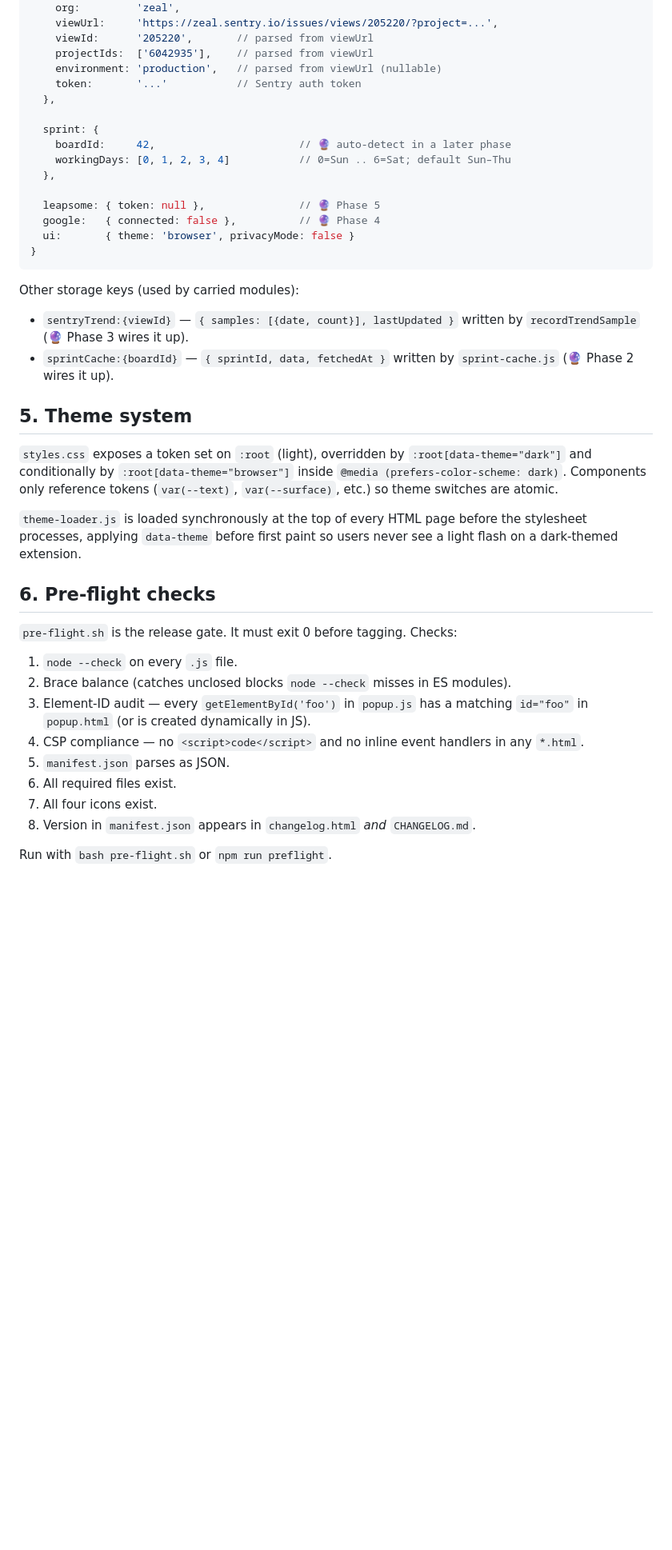
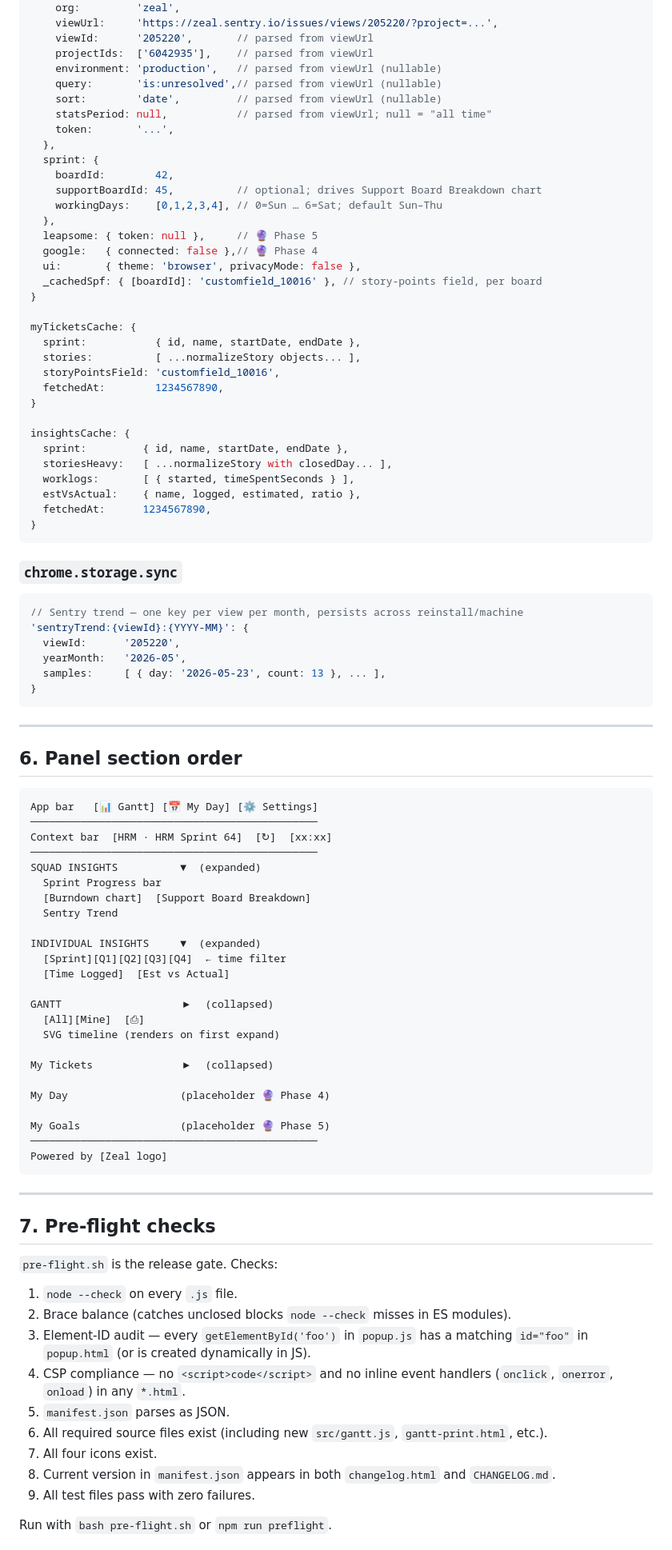
Before and after one commit to ahmedredazeal/zealer-dashboard-extension, a Markdown page: docs/ARCHITECTURE.md, the part around one of its changes. Shown at 80% size. Drawn GitHub-style; blank space fills up the shorter version.

````diff
--- a/docs/ARCHITECTURE.md
+++ b/docs/ARCHITECTURE.md
@@ -98,52 +151,97 @@ Pure-node, no framework. Each test file is `node tests/<name>.test.js`.
     viewId:      '205220',       // parsed from viewUrl
     projectIds:  ['6042935'],    // parsed from viewUrl
     environment: 'production',   // parsed from viewUrl (nullable)
-    token:       '...'           // Sentry auth token
+    query:       'is:unresolved',// parsed from viewUrl (nullable)
+    sort:        'date',         // parsed from viewUrl (nullable)
+    statsPeriod: null,           // parsed from viewUrl; null = "all time"
+    token:       '...',
   },
+  sprint: {
+    boardId:        42,
+    supportBoardId: 45,          // optional; drives Support Board Breakdown chart
+    workingDays:    [0,1,2,3,4], // 0=Sun … 6=Sat; default Sun–Thu
+  },
+  leapsome: { token: null },     // 🔮 Phase 5
+  google:   { connected: false },// 🔮 Phase 4
+  ui:       { theme: 'browser', privacyMode: false },
+  _cachedSpf: { [boardId]: 'customfield_10016' }, // story-points field, per board
+}
 
-  sprint: {
-    boardId:     42,                       // 🔮 auto-detect in a later phase
-    workingDays: [0, 1, 2, 3, 4]           // 0=Sun .. 6=Sat; default Sun–Thu
-  },
+myTicketsCache: {
+  sprint:           { id, name, startDate, endDate },
+  stories:          [ ...normalizeStory objects... ],
+  storyPointsField: 'customfield_10016',
+  fetchedAt:        1234567890,
+}
 
-  leapsome: { token: null },               // 🔮 Phase 5
-  google:   { connected: false },          // 🔮 Phase 4
-  ui:       { theme: 'browser', privacyMode: false }
+insightsCache: {
+  sprint:         { id, name, startDate, endDate },
+  storiesHeavy:   [ ...normalizeStory with closedDay... ],
+  worklogs:       [ { started, timeSpentSeconds } ],
+  estVsActual:    { name, logged, estimated, ratio },
+  fetchedAt:      1234567890,
 }
 ```
 
-Other storage keys (used by carried modules):
+### `chrome.storage.sync`
 
-- `sentryTrend:{viewId}` — `{ samples: [{date, count}], lastUpdated }`
-  written by `recordTrendSample` (🔮 Phase 3 wires it up).
-- `sprintCache:{boardId}` — `{ sprintId, data, fetchedAt }` written by
-  `sprint-cache.js` (🔮 Phase 2 wires it up).
+```js
+// Sentry trend — one key per view per month, persists across reinstall/machine
+'sentryTrend:{viewId}:{YYYY-MM}': {
+  viewId:      '205220',
+  yearMonth:   '2026-05',
+  samples:     [ { day: '2026-05-23', count: 13 }, ... ],
+}
+```
 
-## 5. Theme system
+---
 
-`styles.css` exposes a token set on `:root` (light), overridden by
-`:root[data-theme="dark"]` and conditionally by `:root[data-theme="browser"]`
-inside `@media (prefers-color-scheme: dark)`. Components only reference tokens
-(`var(--text)`, `var(--surface)`, etc.) so theme switches are atomic.
+## 6. Panel section order
 
-`theme-loader.js` is loaded synchronously at the top of every HTML page before
-the stylesheet processes, applying `data-theme` before first paint so users
-never see a light flash on a dark-themed extension.
+```
+App bar   [📊 Gantt] [📅 My Day] [⚙ Settings]
+──────────────────────────────────────────────
+Context bar  [HRM · HRM Sprint 64]  [↻]  [xx:xx]
+──────────────────────────────────────────────
+SQUAD INSIGHTS          ▼  (expanded)
+  Sprint Progress bar
+  [Burndown chart]  [Support Board Breakdown]
+  Sentry Trend
 
-## 6. Pre-flight checks
+INDIVIDUAL INSIGHTS     ▼  (expanded)
+  [Sprint][Q1][Q2][Q3][Q4]  ← time filter
+  [Time Logged]  [Est vs Actual]
 
-`pre-flight.sh` is the release gate. It must exit 0 before tagging. Checks:
+GANTT                   ▶  (collapsed)
+  [All][Mine]  [⎙]
+  SVG timeline (renders on first expand)
+
+My Tickets              ▶  (collapsed)
+
+My Day                  (placeholder 🔮 Phase 4)
+
+My Goals                (placeholder 🔮 Phase 5)
+──────────────────────────────────────────────
+Powered by [Zeal logo]
+```
+
+---
+
+## 7. Pre-flight checks
+
+`pre-flight.sh` is the release gate. Checks:
 
 1. `node --check` on every `.js` file.
 2. Brace balance (catches unclosed blocks `node --check` misses in ES modules).
 3. Element-ID audit — every `getElementById('foo')` in `popup.js` has a
    matching `id="foo"` in `popup.html` (or is created dynamically in JS).
 4. CSP compliance — no `<script>code</script>` and no inline event handlers
-   in any `*.html`.
+   (`onclick`, `onerror`, `onload`) in any `*.html`.
 5. `manifest.json` parses as JSON.
-6. All required files exist.
+6. All required source files exist (including new `src/gantt.js`, `gantt-print.html`, etc.).
 7. All four icons exist.
-8. Version in `manifest.json` appears in `changelog.html` *and* `CHANGELOG.md`.
+8. Current version in `manifest.json` appears in both `changelog.html` and `CHANGELOG.md`.
+9. All test files pass with zero failures.
 
 Run with `bash pre-flight.sh` or `npm run preflight`.
 
````
Also changed, not shown: other parts of docs/ARCHITECTURE.md (+151 -85 lines), BACKLOG.md (+68 -59 lines), README.md (+78 -71 lines).
